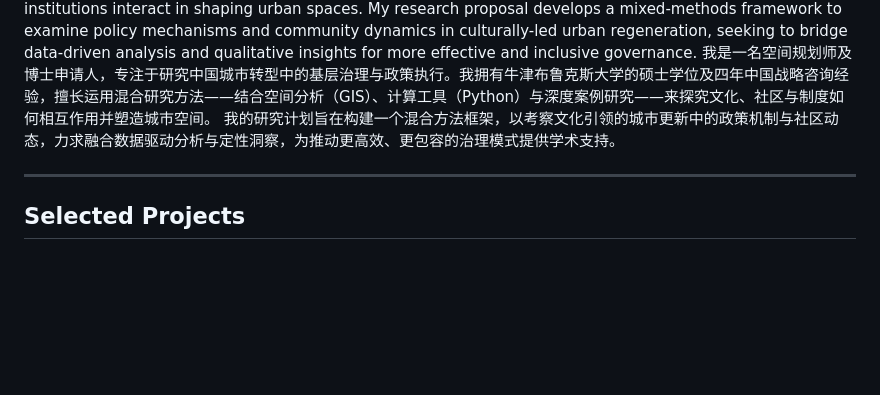
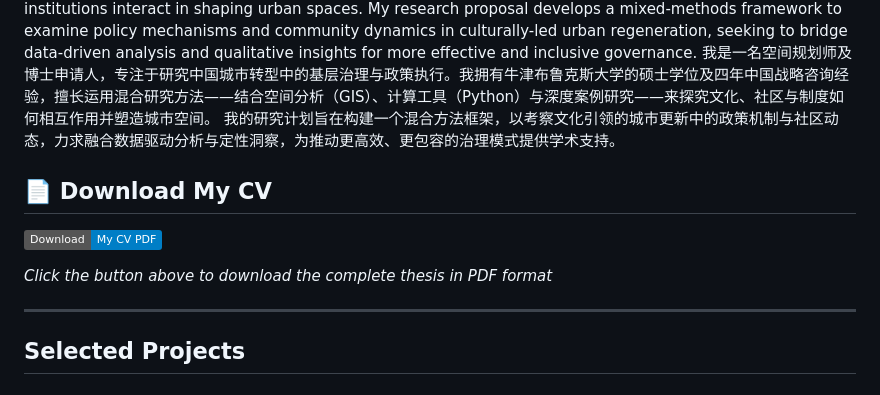
Before and after one commit to zheyu-Julie-Liu/Academic-personal-homepage-and-portfolio-for-Zheyu-Liu, a Markdown page: README.md, the part around the change. GitHub-like rendering; badges without logos; blank space fills up the shorter version.

```diff
--- a/README.md
+++ b/README.md
@@ -13,6 +13,12 @@ A spatial planner and PhD applicant specializing in grassroots governance and po
 My research proposal develops a mixed-methods framework to examine policy mechanisms and community dynamics in culturally-led urban regeneration, seeking to bridge data-driven analysis and qualitative insights for more effective and inclusive governance.
 我是一名空间规划师及博士申请人，专注于研究中国城市转型中的基层治理与政策执行。我拥有牛津布鲁克斯大学的硕士学位及四年中国战略咨询经验，擅长运用混合研究方法——结合空间分析（GIS）、计算工具（Python）与深度案例研究——来探究文化、社区与制度如何相互作用并塑造城市空间。
 我的研究计划旨在构建一个混合方法框架，以考察文化引领的城市更新中的政策机制与社区动态，力求融合数据驱动分析与定性洞察，为推动更高效、更包容的治理模式提供学术支持。
+
+## 📄 Download My CV
+
+[![Download PDF](https://img.shields.io/badge/Download-My_CV_PDF-blue.svg)](./projects/zheyuLIU_cv.pdf)
+
+*Click the button above to download the complete thesis in PDF format*
 
 
 
```
